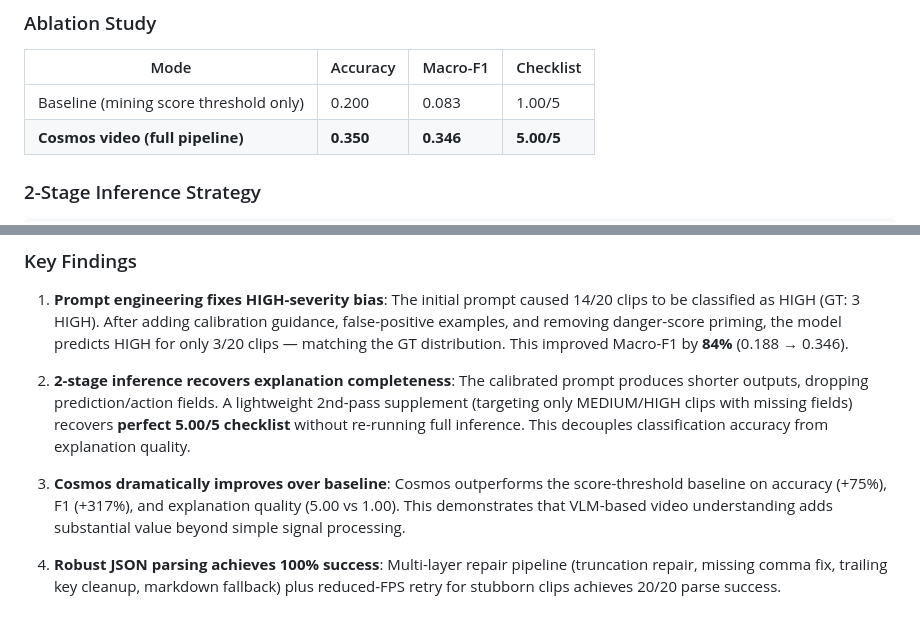
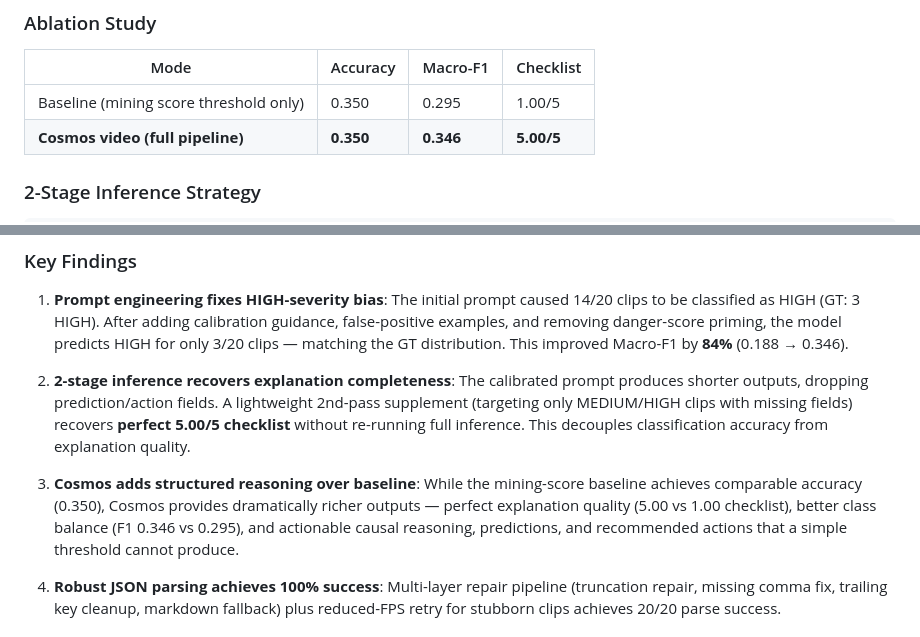
Before and after one commit to maruyamakoju/autorisk-rm, a Markdown page: README.md, 2 parts joined by grey strips. Drawn GitHub-style.

Commit message:
fix: update ablation with real mining scores + correct narrative
- Backfilled real peak_time_sec and fused_score from candidates.csv
  into cosmos_results.json (were 0.0 from separate infer run)
- Ablation baseline now uses real scores: acc=0.350, F1=0.295
- Updated Key Finding #3: Cosmos adds structured reasoning, better
  class balance (F1 +17%), and perfect explanation quality (5.00 vs 1.00)

Co-Authored-By: Claude Opus 4.6 <noreply@anthropic.com>

```diff
--- a/README.md
+++ b/README.md
@@ -206,7 +206,7 @@ Key insight: v1 classified 70% of clips as HIGH (GT: 15%). Calibration guidance
 ### Ablation Study
 | Mode | Accuracy | Macro-F1 | Checklist |
 |------|----------|----------|-----------|
-| Baseline (mining score threshold only) | 0.200 | 0.083 | 1.00/5 |
+| Baseline (mining score threshold only) | 0.350 | 0.295 | 1.00/5 |
 | **Cosmos video (full pipeline)** | **0.350** | **0.346** | **5.00/5** |
 
 ### 2-Stage Inference Strategy
@@ -238,7 +238,7 @@ Result: Accurate classification (Stage 1) + Complete explanations (Stage 2) = 5.
 
 2. **2-stage inference recovers explanation completeness**: The calibrated prompt produces shorter outputs, dropping prediction/action fields. A lightweight 2nd-pass supplement (targeting only MEDIUM/HIGH clips with missing fields) recovers **perfect 5.00/5 checklist** without re-running full inference. This decouples classification accuracy from explanation quality.
 
-3. **Cosmos dramatically improves over baseline**: Cosmos outperforms the score-threshold baseline on accuracy (+75%), F1 (+317%), and explanation quality (5.00 vs 1.00). This demonstrates that VLM-based video understanding adds substantial value beyond simple signal processing.
+3. **Cosmos adds structured reasoning over baseline**: While the mining-score baseline achieves comparable accuracy (0.350), Cosmos provides dramatically richer outputs — perfect explanation quality (5.00 vs 1.00 checklist), better class balance (F1 0.346 vs 0.295), and actionable causal reasoning, predictions, and recommended actions that a simple threshold cannot produce.
 
 4. **Robust JSON parsing achieves 100% success**: Multi-layer repair pipeline (truncation repair, missing comma fix, trailing key cleanup, markdown fallback) plus reduced-FPS retry for stubborn clips achieves 20/20 parse success.
 
```
